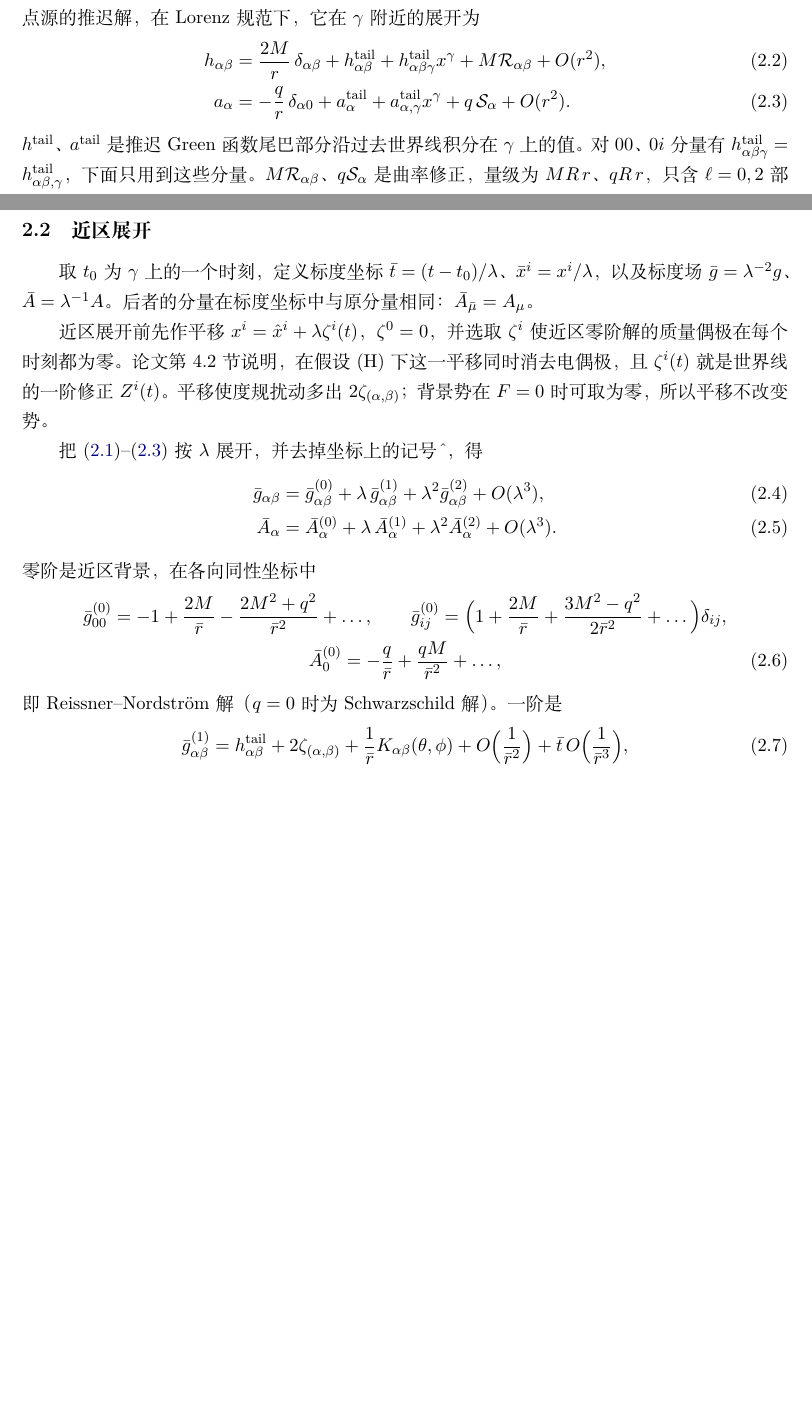
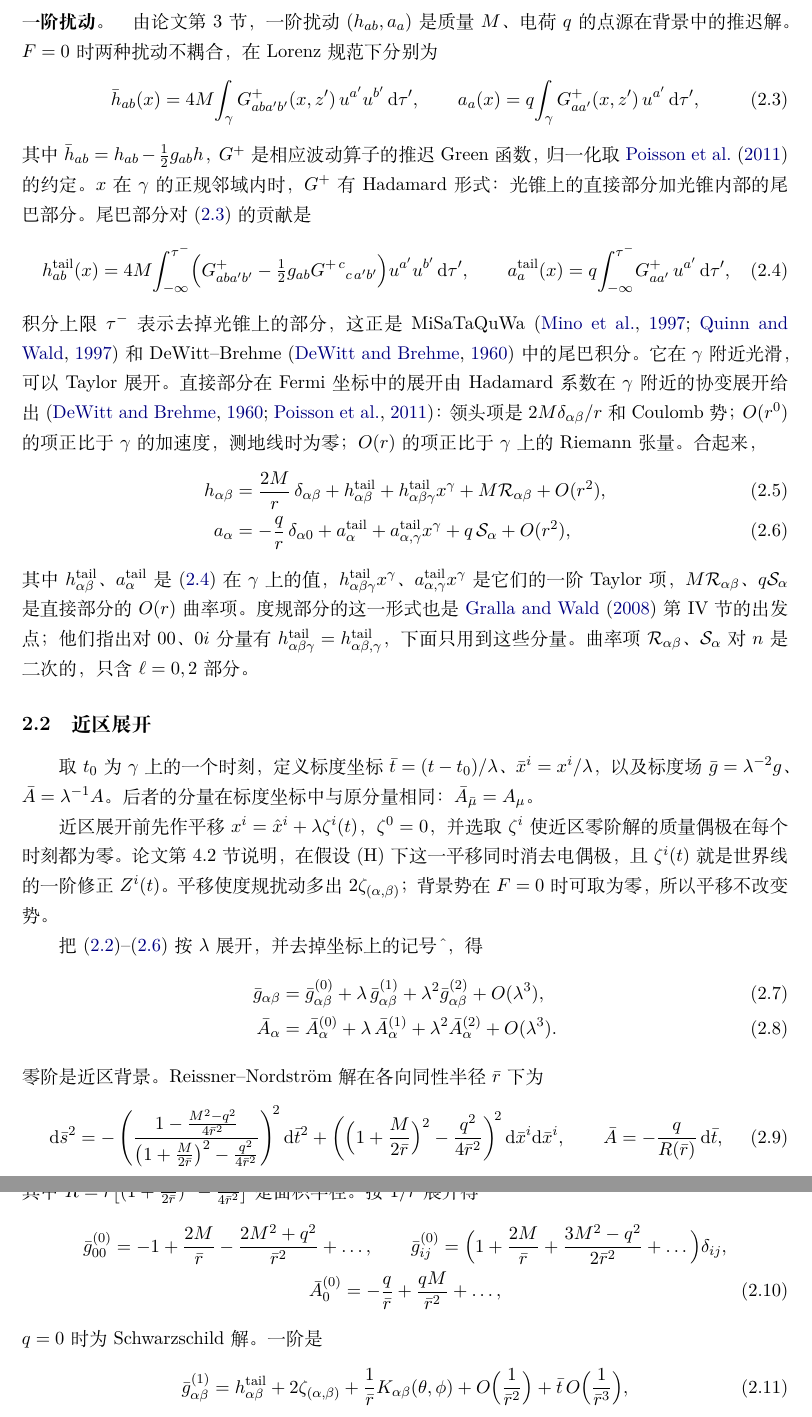
Before and after one commit to dongzhang84/classical_particles, a LaTeX document (derivations/p1/calc.tex): two parts of pages 2 and 3 of 10 before the commit and two parts of pages 3 and 4 of 11 after it, joined at a grey line, cut at the place of the change, the shorter picture padded with empty space. Compiled offline with XeLaTeX.

Commit message:
calc.tex: give the source of each far-zone expansion
Write out the Fermi-coordinate metric, the retarded and tail integrals, and
the exact Reissner-Nordstrom isotropic metric, with citations, instead of
stating the expansions without origin.

Co-Authored-By: Claude Opus 5.5 <noreply@anthropic.com>

```diff
--- a/derivations/p1/calc.tex
+++ b/derivations/p1/calc.tex
@@ -61,13 +65,26 @@ g_{\alpha\beta}=\eta_{\alpha\beta}+B_{\alpha i\beta j}x^ix^j+O(x^3),
 \label{eq:fermi}
 \end{equation}
-其中 $B_{0i0j}=-R_{0i0j}$，$B_{0ijk}$、$B_{ikjl}$ 也由 Riemann 张量在 $\gamma$ 上的值给出。一阶扰动 $(h_{ab},a_a)$ 是点源的推迟解，在 Lorenz 规范下，它在 $\gamma$ 附近的展开为
+
+\paragraph{一阶扰动。}由论文第 3 节，一阶扰动 $(h_{ab},a_a)$ 是质量 $M$、电荷 $q$ 的点源在背景中的推迟解。$F=0$ 时两种扰动不耦合，在 Lorenz 规范下分别为
+\begin{equation}
+\bar h_{ab}(x)=4M\!\int_\gamma G^+_{ab a'b'}(x,z')\,u^{a'}u^{b'}\,\dd\tau',\qquad
+a_a(x)=q\!\int_\gamma G^+_{a a'}(x,z')\,u^{a'}\,\dd\tau',
+\label{eq:retarded}
+\end{equation}
+其中 $\bar h_{ab}=h_{ab}-\tfrac12g_{ab}h$，$G^+$ 是相应波动算子的推迟 Green 函数，归一化取 \citet{PoissonPoundVega2011} 的约定。$x$ 在 $\gamma$ 的正规邻域内时，$G^+$ 有 Hadamard 形式：光锥上的直接部分加光锥内部的尾巴部分。尾巴部分对 \eqref{eq:retarded} 的贡献是
+\begin{equation}
+h^{\rm tail}_{ab}(x)=4M\!\int_{-\infty}^{\tau^-}\!\Big(G^+_{aba'b'}-\tfrac12g_{ab}G^{+\,c}{}_{c\,a'b'}\Big)u^{a'}u^{b'}\,\dd\tau',\qquad
+a^{\rm tail}_a(x)=q\!\int_{-\infty}^{\tau^-}\!G^+_{aa'}\,u^{a'}\,\dd\tau',
+\label{eq:tail}
+\end{equation}
+积分上限 $\tau^-$ 表示去掉光锥上的部分，这正是 MiSaTaQuWa \citep{MinoSasakiTanaka1997,QuinnWald1997} 和 DeWitt--Brehme \citep{DeWittBrehme1960} 中的尾巴积分。它在 $\gamma$ 附近光滑，可以 Taylor 展开。直接部分在 Fermi 坐标中的展开由 Hadamard 系数在 $\gamma$ 附近的协变展开给出 \citep{DeWittBrehme1960,PoissonPoundVega2011}：领头项是 $2M\delta_{\alpha\beta}/r$ 和 Coulomb 势；$O(r^0)$ 的项正比于 $\gamma$ 的加速度，测地线时为零；$O(r)$ 的项正比于 $\gamma$ 上的 Riemann 张量。合起来，
 \begin{align}
 h_{\alpha\beta}&=\frac{2M}{r}\,\delta_{\alpha\beta}+h^{\rm tail}_{\alpha\beta}+h^{\rm tail}_{\alpha\beta\gamma}x^\gamma+M\mathcal R_{\alpha\beta}+O(r^2),
 \label{eq:hfar}\\
-a_\alpha&=-\frac qr\,\delta_{\alpha0}+a^{\rm tail}_\alpha+a^{\rm tail}_{\alpha,\gamma}x^\gamma+q\,\mathcal S_\alpha+O(r^2).
+a_\alpha&=-\frac qr\,\delta_{\alpha0}+a^{\rm tail}_\alpha+a^{\rm tail}_{\alpha,\gamma}x^\gamma+q\,\mathcal S_\alpha+O(r^2),
 \label{eq:afar}
 \end{align}
-$h^{\rm tail}$、$a^{\rm tail}$ 是推迟 Green 函数尾巴部分沿过去世界线积分在 $\gamma$ 上的值。对 $00$、$0i$ 分量有 $h^{\rm tail}_{\alpha\beta\gamma}=h^{\rm tail}_{\alpha\beta,\gamma}$，下面只用到这些分量。$M\mathcal R_{\alpha\beta}$、$q\mathcal S_\alpha$ 是曲率修正，量级为 $MR\,r$、$qR\,r$，只含 $\ell=0,2$ 部分。$F=0$ 时两种扰动不耦合：$h$ 是 Schwarzschild 型点质量的推迟场，$a$ 是弯曲真空背景上点电荷的推迟场。零阶运动是测地线，所以在 $O(r^0)$ 上没有局部项。
+其中 $h^{\rm tail}_{\alpha\beta}$、$a^{\rm tail}_\alpha$ 是 \eqref{eq:tail} 在 $\gamma$ 上的值，$h^{\rm tail}_{\alpha\beta\gamma}x^\gamma$、$a^{\rm tail}_{\alpha,\gamma}x^\gamma$ 是它们的一阶 Taylor 项，$M\mathcal R_{\alpha\beta}$、$q\mathcal S_\alpha$ 是直接部分的 $O(r)$ 曲率项。度规部分的这一形式也是 \citet{GrallaWald2008} 第 IV 节的出发点；他们指出对 $00$、$0i$ 分量有 $h^{\rm tail}_{\alpha\beta\gamma}=h^{\rm tail}_{\alpha\beta,\gamma}$，下面只用到这些分量。曲率项 $\mathcal R_{\alpha\beta}$、$\mathcal S_\alpha$ 对 $n$ 是二次的，只含 $\ell=0,2$ 部分。
 
 \subsection{近区展开}
 
@@ -80,14 +97,19 @@ $h^{\rm tail}$、$a^{\rm tail}$ 是推迟 Green 函数尾巴部分沿过去世
 \bar g_{\alpha\beta}&=\bar g^{(0)}_{\alpha\beta}+\lambda\,\bar g^{(1)}_{\alpha\beta}+\lambda^2\bar g^{(2)}_{\alpha\beta}+O(\lambda^3),\\
 \bar A_\alpha&=\bar A^{(0)}_\alpha+\lambda\,\bar A^{(1)}_\alpha+\lambda^2\bar A^{(2)}_\alpha+O(\lambda^3).
 \end{align}
-零阶是近区背景，在各向同性坐标中
+零阶是近区背景。Reissner--Nordstr\"om 解在各向同性半径 $\bar r$ 下为
+\begin{equation}
+\dd\bar s^2=-\left(\frac{1-\frac{M^2-q^2}{4\bar r^2}}{\big(1+\frac M{2\bar r}\big)^2-\frac{q^2}{4\bar r^2}}\right)^{\!2}\dd\bar t^2+\left(\Big(1+\frac M{2\bar r}\Big)^2-\frac{q^2}{4\bar r^2}\right)^{\!2}\dd\bar x^i\dd\bar x^i,\qquad
+\bar A=-\frac{q}{R(\bar r)}\,\dd\bar t,
+\end{equation}
+其中 $R=\bar r\big[(1+\tfrac M{2\bar r})^2-\tfrac{q^2}{4\bar r^2}\big]$ 是面积半径。按 $1/\bar r$ 展开得
 \begin{gather}
 \bar g^{(0)}_{00}=-1+\frac{2M}{\bar r}-\frac{2M^2+q^2}{\bar r^2}+\dots,\qquad
 \bar g^{(0)}_{ij}=\Big(1+\frac{2M}{\bar r}+\frac{3M^2-q^2}{2\bar r^2}+\dots\Big)\delta_{ij},\nonumber\\
 \bar A^{(0)}_0=-\frac q{\bar r}+\frac{qM}{\bar r^2}+\dots,
 \label{eq:RN}
 \end{gather}
-即 Reissner--Nordstr\"om 解（$q=0$ 时为 Schwarzschild 解）。一阶是
+$q=0$ 时为 Schwarzschild 解。一阶是
 \begin{equation}
 \bar g^{(1)}_{\alpha\beta}=h^{\rm tail}_{\alpha\beta}+2\zeta_{(\alpha,\beta)}+\frac1{\bar r}K_{\alpha\beta}(\theta,\phi)+O\Big(\frac1{\bar r^2}\Big)+\bar t\,O\Big(\frac1{\bar r^3}\Big),
 \end{equation}
```
Also changed, not shown: paper/refs.bib (+19 -0 lines), CHANGELOG.md, derivations/p1/calc.pdf, derivations/p1/calc.tex (14 more changed lines).
